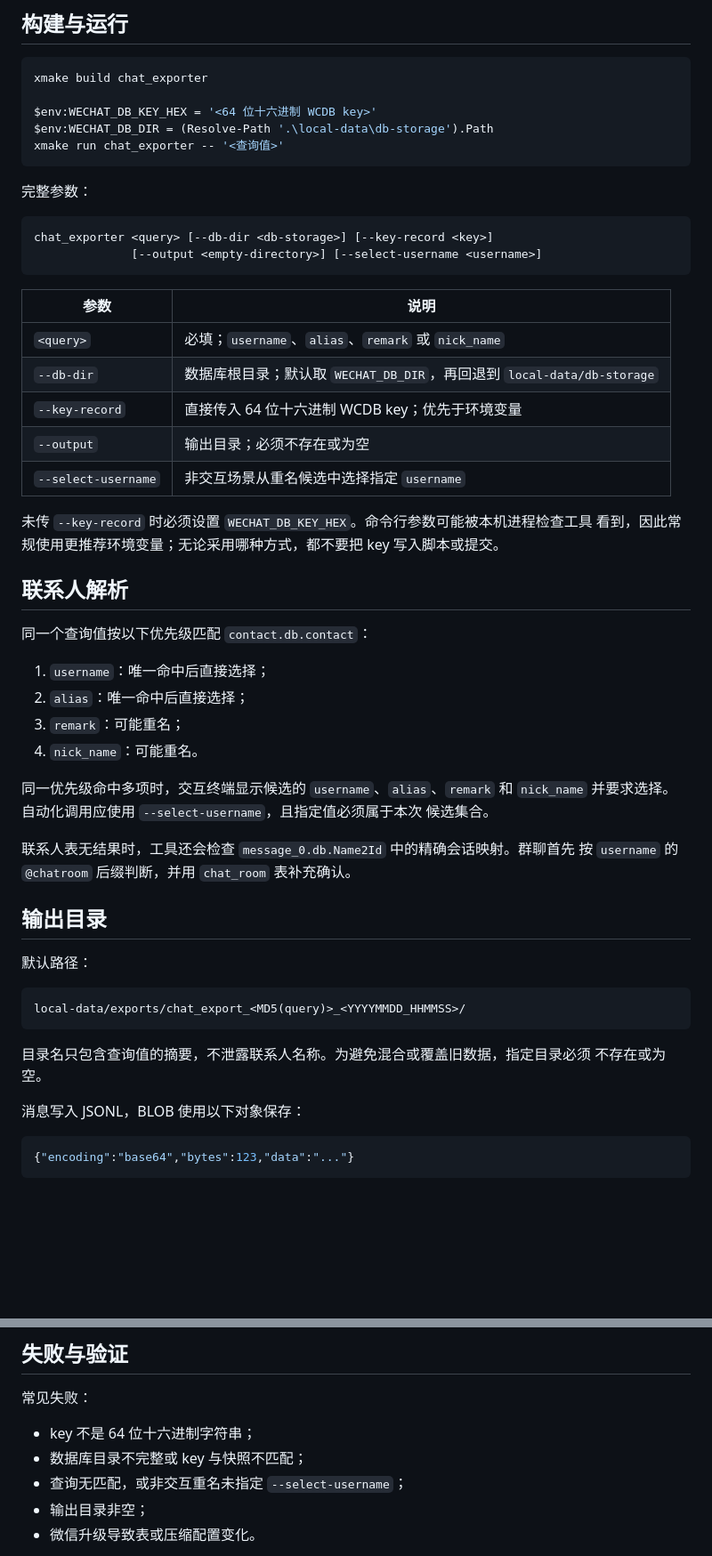
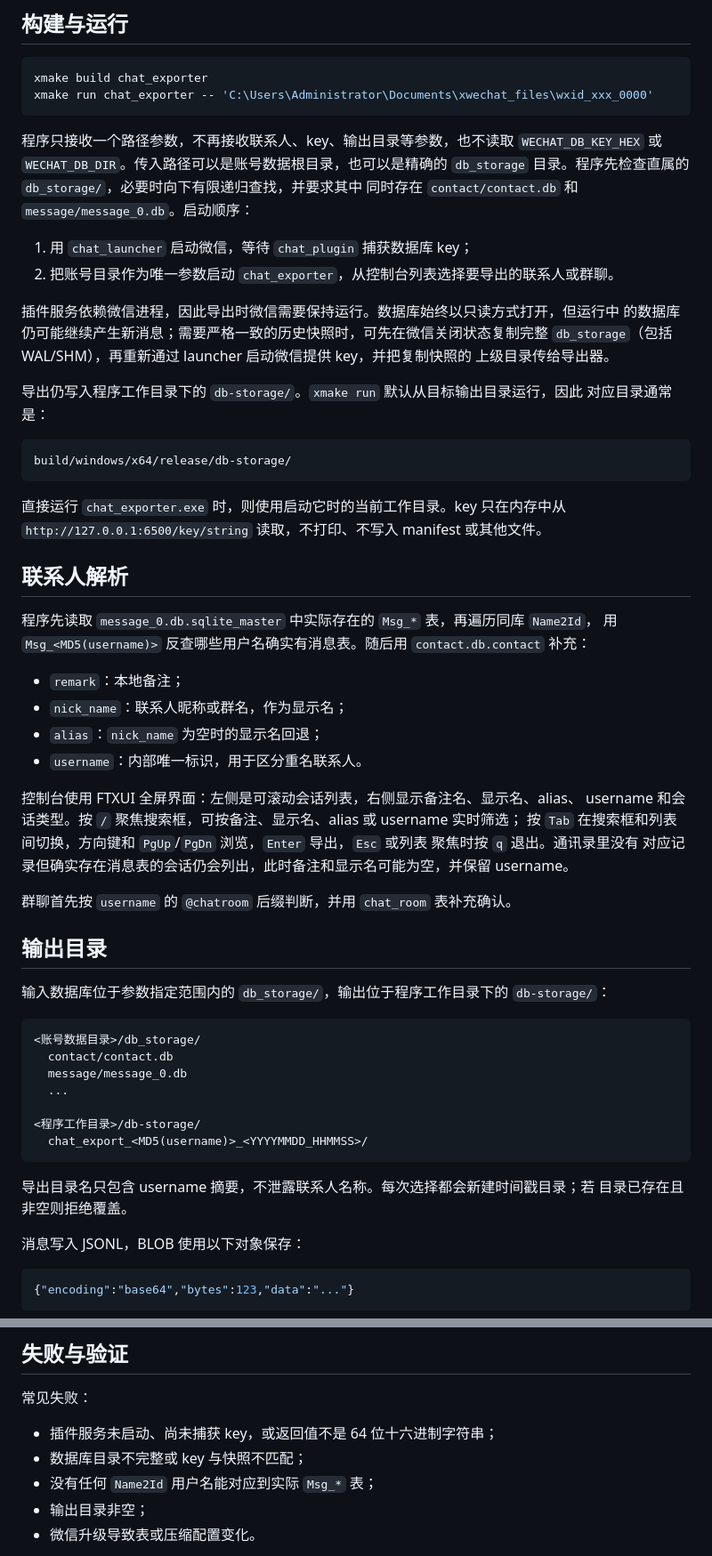
Before and after one commit to DesolateVE/WeChatCopilot, a Markdown page: docs/CHAT_EXPORTER.md, 2 parts joined by grey strips. Shown at 89% size. Drawn GitHub-style; blank space fills up the shorter version.

````diff
--- a/docs/CHAT_EXPORTER.md
+++ b/docs/CHAT_EXPORTER.md
@@ -8,56 +8,67 @@
 
 ```powershell
 xmake build chat_exporter
-
-$env:WECHAT_DB_KEY_HEX = '<64 位十六进制 WCDB key>'
-$env:WECHAT_DB_DIR = (Resolve-Path '.\local-data\db-storage').Path
-xmake run chat_exporter -- '<查询值>'
+xmake run chat_exporter -- 'C:\Users\Administrator\Documents\xwechat_files\wxid_xxx_0000'
 ```
 
-完整参数：
+程序只接收一个路径参数，不再接收联系人、key、输出目录等参数，也不读取
+`WECHAT_DB_KEY_HEX` 或 `WECHAT_DB_DIR`。传入路径可以是账号数据根目录，也可以是精确的
+`db_storage` 目录。程序先检查直属的 `db_storage/`，必要时向下有限递归查找，并要求其中
+同时存在 `contact/contact.db` 和 `message/message_0.db`。启动顺序：
+
+1. 用 `chat_launcher` 启动微信，等待 `chat_plugin` 捕获数据库 key；
+2. 把账号目录作为唯一参数启动 `chat_exporter`，从控制台列表选择要导出的联系人或群聊。
+
+插件服务依赖微信进程，因此导出时微信需要保持运行。数据库始终以只读方式打开，但运行中
+的数据库仍可能继续产生新消息；需要严格一致的历史快照时，可先在微信关闭状态复制完整
+`db_storage`（包括 WAL/SHM），再重新通过 launcher 启动微信提供 key，并把复制快照的
+上级目录传给导出器。
+
+导出仍写入程序工作目录下的 `db-storage/`。`xmake run` 默认从目标输出目录运行，因此
+对应目录通常是：
 
 ```text
-chat_exporter <query> [--db-dir <db-storage>] [--key-record <key>]
-              [--output <empty-directory>] [--select-username <username>]
+build/windows/x64/release/db-storage/
 ```
 
-| 参数 | 说明 |
-|---|---|
-| `<query>` | 必填；`username`、`alias`、`remark` 或 `nick_name` |
-| `--db-dir` | 数据库根目录；默认取 `WECHAT_DB_DIR`，再回退到 `local-data/db-storage` |
-| `--key-record` | 直接传入 64 位十六进制 WCDB key；优先于环境变量 |
-| `--output` | 输出目录；必须不存在或为空 |
-| `--select-username` | 非交互场景从重名候选中选择指定 `username` |
-
-未传 `--key-record` 时必须设置 `WECHAT_DB_KEY_HEX`。命令行参数可能被本机进程检查工具
-看到，因此常规使用更推荐环境变量；无论采用哪种方式，都不要把 key 写入脚本或提交。
+直接运行 `chat_exporter.exe` 时，则使用启动它时的当前工作目录。key 只在内存中从
+`http://127.0.0.1:6500/key/string` 读取，不打印、不写入 manifest 或其他文件。
 
 ## 联系人解析
 
-同一个查询值按以下优先级匹配 `contact.db.contact`：
+程序先读取 `message_0.db.sqlite_master` 中实际存在的 `Msg_*` 表，再遍历同库 `Name2Id`，
+用 `Msg_<MD5(username)>` 反查哪些用户名确实有消息表。随后用 `contact.db.contact` 补充：
 
-1. `username`：唯一命中后直接选择；
-2. `alias`：唯一命中后直接选择；
-3. `remark`：可能重名；
-4. `nick_name`：可能重名。
+- `remark`：本地备注；
+- `nick_name`：联系人昵称或群名，作为显示名；
+- `alias`：`nick_name` 为空时的显示名回退；
+- `username`：内部唯一标识，用于区分重名联系人。
 
-同一优先级命中多项时，交互终端显示候选的 `username`、`alias`、`remark` 和
-`nick_name` 并要求选择。自动化调用应使用 `--select-username`，且指定值必须属于本次
-候选集合。
+控制台使用 FTXUI 全屏界面：左侧是可滚动会话列表，右侧显示备注名、显示名、alias、
+username 和会话类型。按 `/` 聚焦搜索框，可按备注、显示名、alias 或 username 实时筛选；
+按 `Tab` 在搜索框和列表间切换，方向键和 `PgUp`/`PgDn` 浏览，`Enter` 导出，`Esc` 或列表
+聚焦时按 `q` 退出。通讯录里没有
+对应记录但确实存在消息表的会话仍会列出，此时备注和显示名可能为空，并保留 username。
 
-联系人表无结果时，工具还会检查 `message_0.db.Name2Id` 中的精确会话映射。群聊首先
-按 `username` 的 `@chatroom` 后缀判断，并用 `chat_room` 表补充确认。
+群聊首先按 `username` 的 `@chatroom` 后缀判断，并用 `chat_room` 表补充确认。
 
 ## 输出目录
 
-默认路径：
+输入数据库位于参数指定范围内的 `db_storage/`，输出位于程序工作目录下的
+`db-storage/`：
 
 ```text
-local-data/exports/chat_export_<MD5(query)>_<YYYYMMDD_HHMMSS>/
+<账号数据目录>/db_storage/
+  contact/contact.db
+  message/message_0.db
+  ...
+
+<程序工作目录>/db-storage/
+  chat_export_<MD5(username)>_<YYYYMMDD_HHMMSS>/
 ```
 
-目录名只包含查询值的摘要，不泄露联系人名称。为避免混合或覆盖旧数据，指定目录必须
-不存在或为空。
+导出目录名只包含 username 摘要，不泄露联系人名称。每次选择都会新建时间戳目录；若
+目录已存在且非空则拒绝覆盖。
 
 消息写入 JSONL，BLOB 使用以下对象保存：
 
@@ -115,9 +126,9 @@ Base64 原样保留，避免错误解码或数据丢失。
 
 常见失败：
 
-- key 不是 64 位十六进制字符串；
+- 插件服务未启动、尚未捕获 key，或返回值不是 64 位十六进制字符串；
 - 数据库目录不完整或 key 与快照不匹配；
-- 查询无匹配，或非交互重名未指定 `--select-username`；
+- 没有任何 `Name2Id` 用户名能对应到实际 `Msg_*` 表；
 - 输出目录非空；
 - 微信升级导致表或压缩配置变化。
 
````
Also changed, not shown: README.md (+28 -6 lines), docs/DEVELOPMENT.md (+8 -4 lines), docs/res/chat_exporter.png (added), 14 other files.
